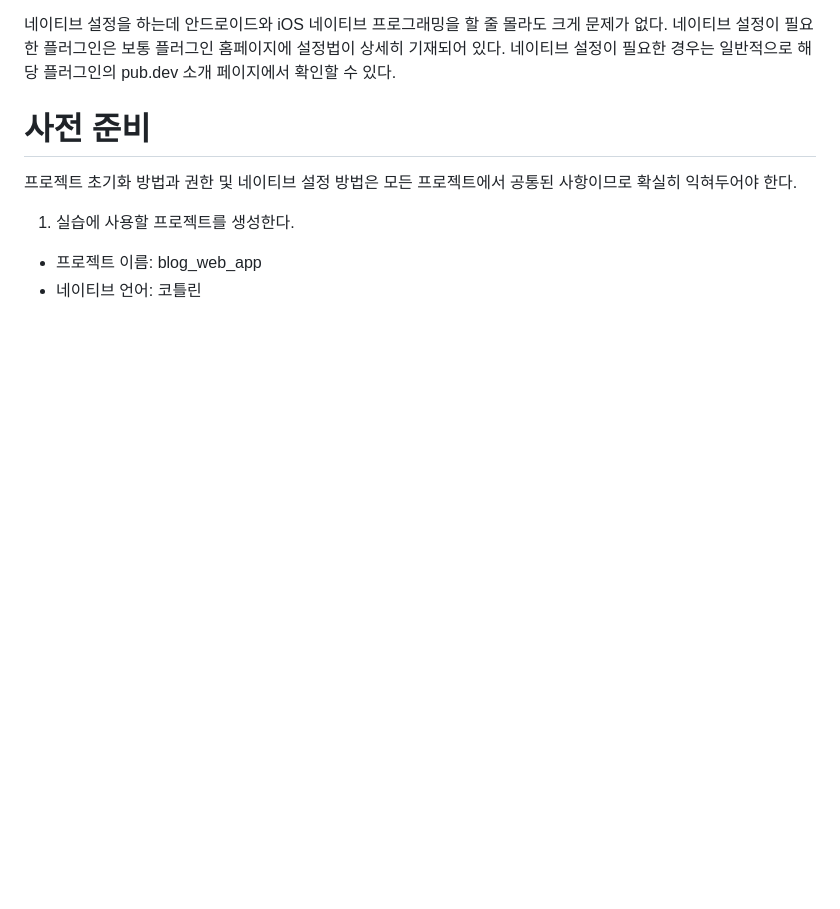
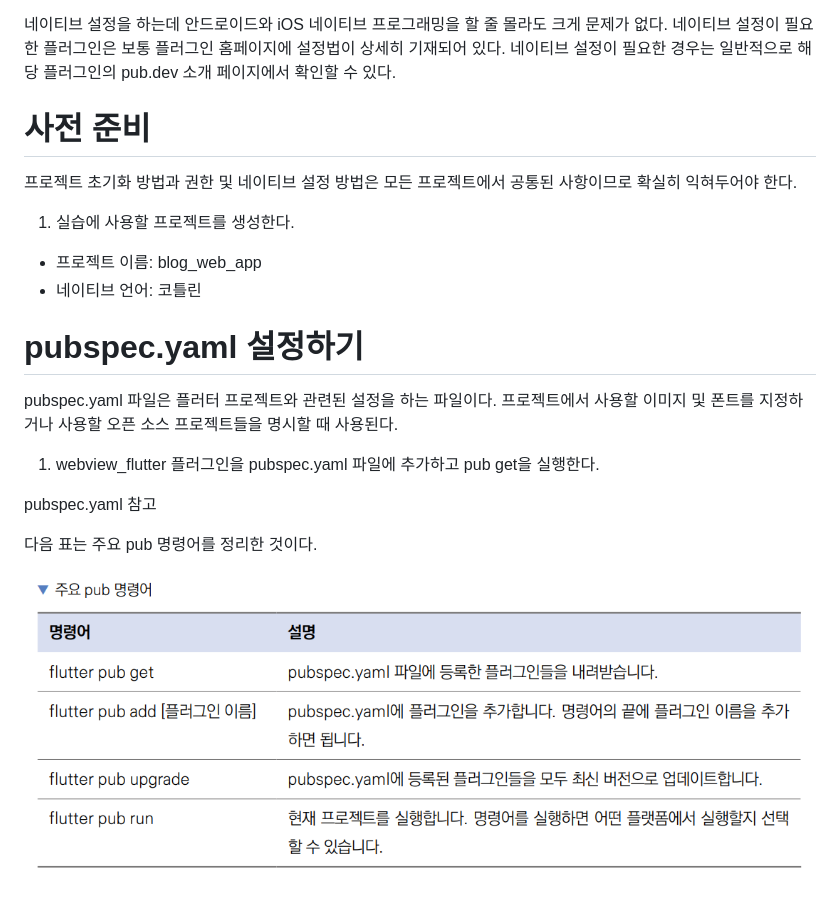
Before and after one commit to akm4545/Flutter-Programming, a Markdown page: chapter8/README.MD, the part around the change. GitHub-like rendering; pictures changed too: chapter8/image/img3.png (added); blank space fills up the shorter version.

Commit message:
chapter8

```diff
--- a/chapter8/README.MD
+++ b/chapter8/README.MD
@@ -46,3 +46,15 @@ pub.dev 소개 페이지에서 확인할 수 있다.
 1. 실습에 사용할 프로젝트를 생성한다.
 - 프로젝트 이름: blog_web_app
 - 네이티브 언어: 코틀린
+
+# **pubspec.yaml 설정하기**
+pubspec.yaml 파일은 플러터 프로젝트와 관련된 설정을 하는 파일이다. 프로젝트에서 사용할 이미지 및 폰트를 지정하거나
+사용할 오픈 소스 프로젝트들을 명시할 때 사용된다.
+
+1. webview_flutter 플러그인을 pubspec.yaml 파일에 추가하고 pub get을 실행한다.
+
+pubspec.yaml 참고
+
+다음 표는 주요 pub 명령어를 정리한 것이다.
+
+![img.png](image/img3.png)
```
Also changed, not shown: 2 other files.
